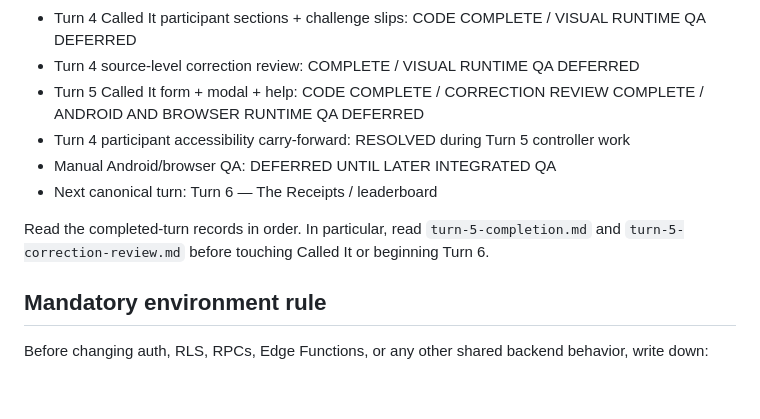
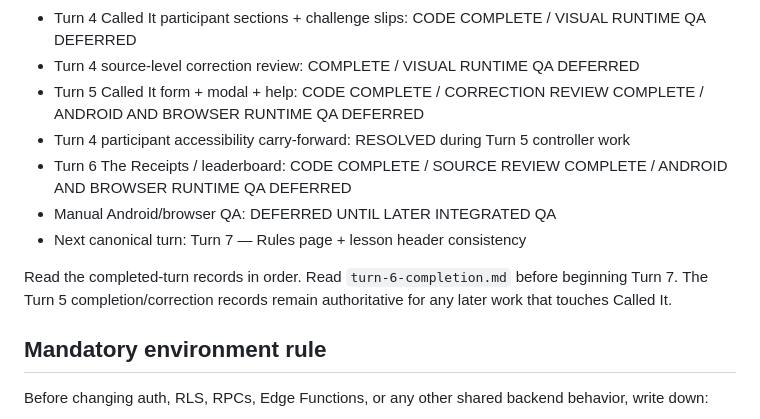
Before and after one commit to caviarmy/invest-or-die, a Markdown page: docs/goblin-brokerage/implementation-control.md, the part around the change. Drawn GitHub-style; blank space fills up the shorter version.

Commit message:
Advance redesign control to Turn 7

```diff
--- a/docs/goblin-brokerage/implementation-control.md
+++ b/docs/goblin-brokerage/implementation-control.md
@@ -19,10 +19,11 @@ This repository record exists so a fresh implementation turn can recover the cri
 - Turn 4 source-level correction review: COMPLETE / VISUAL RUNTIME QA DEFERRED
 - Turn 5 Called It form + modal + help: CODE COMPLETE / CORRECTION REVIEW COMPLETE / ANDROID AND BROWSER RUNTIME QA DEFERRED
 - Turn 4 participant accessibility carry-forward: RESOLVED during Turn 5 controller work
+- Turn 6 The Receipts / leaderboard: CODE COMPLETE / SOURCE REVIEW COMPLETE / ANDROID AND BROWSER RUNTIME QA DEFERRED
 - Manual Android/browser QA: DEFERRED UNTIL LATER INTEGRATED QA
-- Next canonical turn: Turn 6 — The Receipts / leaderboard
+- Next canonical turn: Turn 7 — Rules page + lesson header consistency
 
-Read the completed-turn records in order. In particular, read `turn-5-completion.md` and `turn-5-correction-review.md` before touching Called It or beginning Turn 6.
+Read the completed-turn records in order. Read `turn-6-completion.md` before beginning Turn 7. The Turn 5 completion/correction records remain authoritative for any later work that touches Called It.
 
 ## Mandatory environment rule
 
```
